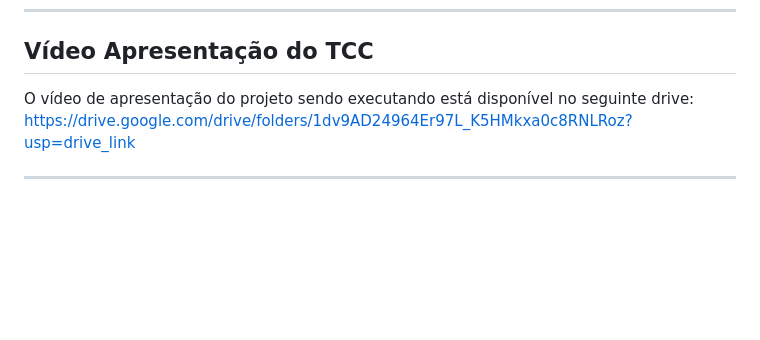
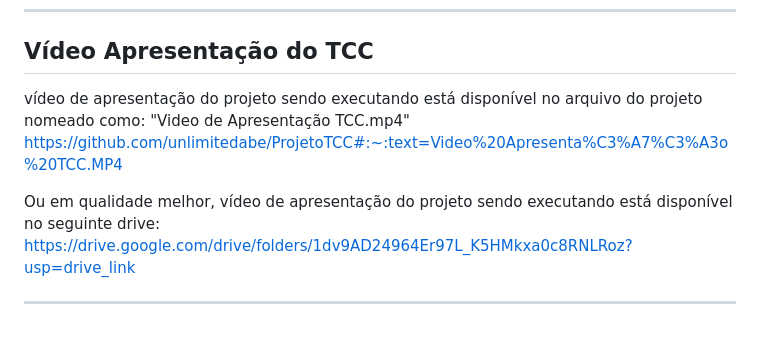
Before and after one commit to unlimitedabe/ProjetoTCC, a Markdown page: README.md, the part around the change. Rendered like a GitHub page; blank space fills up the shorter version.

```diff
--- a/README.md
+++ b/README.md
@@ -258,7 +258,10 @@ As possíveis melhorias e expansões do sistema incluem:
 ---
 
 ## **Vídeo Apresentação do TCC**
-O vídeo de apresentação do projeto sendo executando está disponível no seguinte drive:
+vídeo de apresentação do projeto sendo executando está disponível no arquivo do projeto nomeado como: "Video de Apresentação TCC.mp4"
+https://github.com/unlimitedabe/ProjetoTCC#:~:text=Video%20Apresenta%C3%A7%C3%A3o%20TCC.MP4
+
+Ou em qualidade melhor, vídeo de apresentação do projeto sendo executando está disponível no seguinte drive:
 [https://drive.google.com/drive/folders/1dv9AD24964Er97L_K5HMkxa0c8RNLRoz?usp=drive_link](https://drive.google.com/drive/folders/1dv9AD24964Er97L_K5HMkxa0c8RNLRoz?usp=sharing)
 
 ---
```
